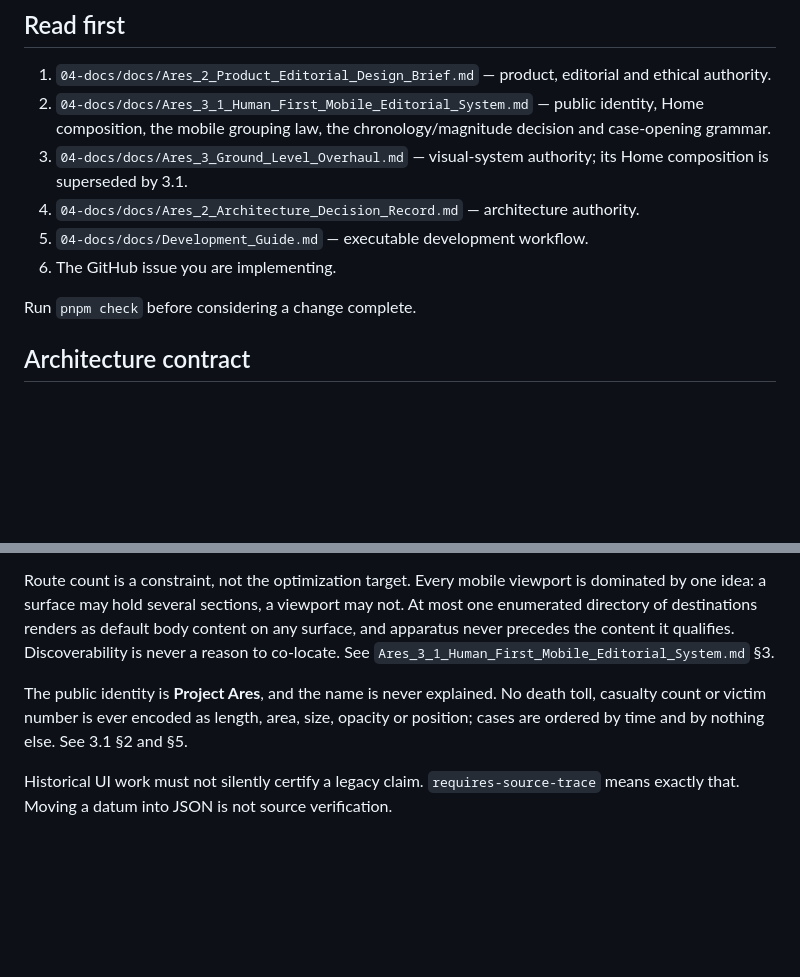
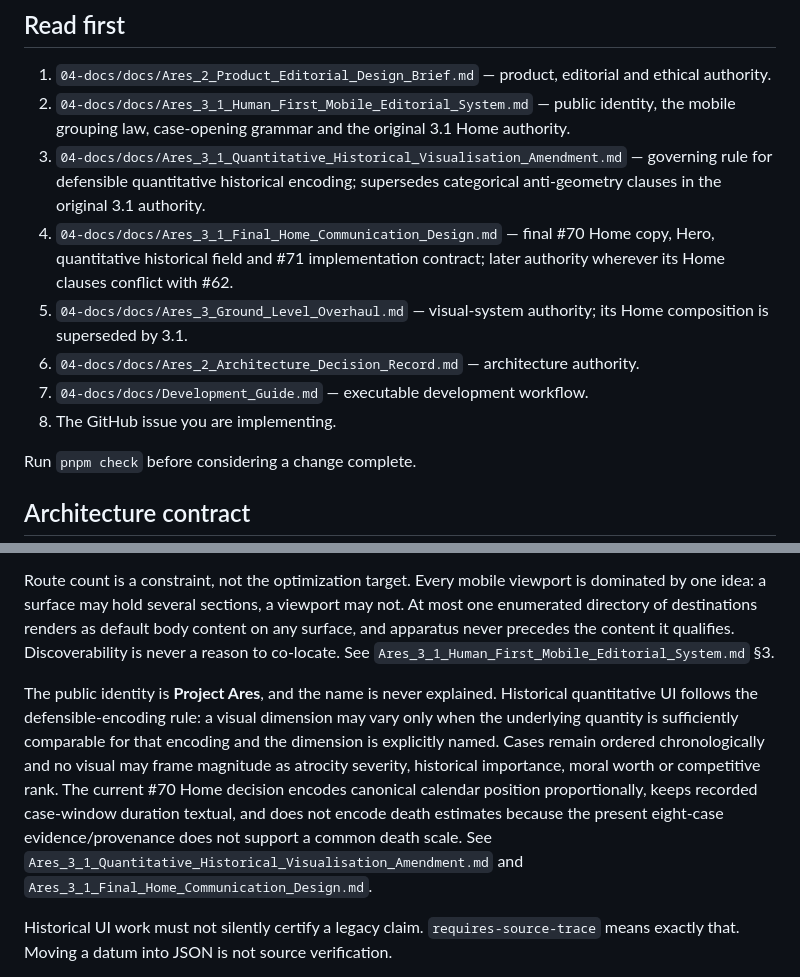
Before and after one commit to BenWassa/Ares, a Markdown page: AGENTS.md, 2 parts joined by grey strips. Drawn GitHub-style; blank space fills up the shorter version.

Commit message:
docs: reconcile agent quantitative Home authority

```diff
--- a/AGENTS.md
+++ b/AGENTS.md
@@ -5,11 +5,13 @@ Ares is maintained by one developer using AI coding agents. Optimize every chang
 ## Read first
 
 1. `04-docs/docs/Ares_2_Product_Editorial_Design_Brief.md` — product, editorial and ethical authority.
-2. `04-docs/docs/Ares_3_1_Human_First_Mobile_Editorial_System.md` — public identity, Home composition, the mobile grouping law, the chronology/magnitude decision and case-opening grammar.
-3. `04-docs/docs/Ares_3_Ground_Level_Overhaul.md` — visual-system authority; its Home composition is superseded by 3.1.
-4. `04-docs/docs/Ares_2_Architecture_Decision_Record.md` — architecture authority.
-5. `04-docs/docs/Development_Guide.md` — executable development workflow.
-6. The GitHub issue you are implementing.
+2. `04-docs/docs/Ares_3_1_Human_First_Mobile_Editorial_System.md` — public identity, the mobile grouping law, case-opening grammar and the original 3.1 Home authority.
+3. `04-docs/docs/Ares_3_1_Quantitative_Historical_Visualisation_Amendment.md` — governing rule for defensible quantitative historical encoding; supersedes categorical anti-geometry clauses in the original 3.1 authority.
+4. `04-docs/docs/Ares_3_1_Final_Home_Communication_Design.md` — final #70 Home copy, Hero, quantitative historical field and #71 implementation contract; later authority wherever its Home clauses conflict with #62.
+5. `04-docs/docs/Ares_3_Ground_Level_Overhaul.md` — visual-system authority; its Home composition is superseded by 3.1.
+6. `04-docs/docs/Ares_2_Architecture_Decision_Record.md` — architecture authority.
+7. `04-docs/docs/Development_Guide.md` — executable development workflow.
+8. The GitHub issue you are implementing.
 
 Run `pnpm check` before considering a change complete.
 
@@ -50,7 +52,7 @@ The ground is one warm near-black family and the accent is iron oxide. `--accent
 
 Route count is a constraint, not the optimization target. Every mobile viewport is dominated by one idea: a surface may hold several sections, a viewport may not. At most one enumerated directory of destinations renders as default body content on any surface, and apparatus never precedes the content it qualifies. Discoverability is never a reason to co-locate. See `Ares_3_1_Human_First_Mobile_Editorial_System.md` §3.
 
-The public identity is **Project Ares**, and the name is never explained. No death toll, casualty count or victim number is ever encoded as length, area, size, opacity or position; cases are ordered by time and by nothing else. See 3.1 §2 and §5.
+The public identity is **Project Ares**, and the name is never explained. Historical quantitative UI follows the defensible-encoding rule: a visual dimension may vary only when the underlying quantity is sufficiently comparable for that encoding and the dimension is explicitly named. Cases remain ordered chronologically and no visual may frame magnitude as atrocity severity, historical importance, moral worth or competitive rank. The current #70 Home decision encodes canonical calendar position proportionally, keeps recorded case-window duration textual, and does not encode death estimates because the present eight-case evidence/provenance does not support a common death scale. See `Ares_3_1_Quantitative_Historical_Visualisation_Amendment.md` and `Ares_3_1_Final_Home_Communication_Design.md`.
 
 Historical UI work must not silently certify a legacy claim. `requires-source-trace` means exactly that. Moving a datum into JSON is not source verification.
 
```
